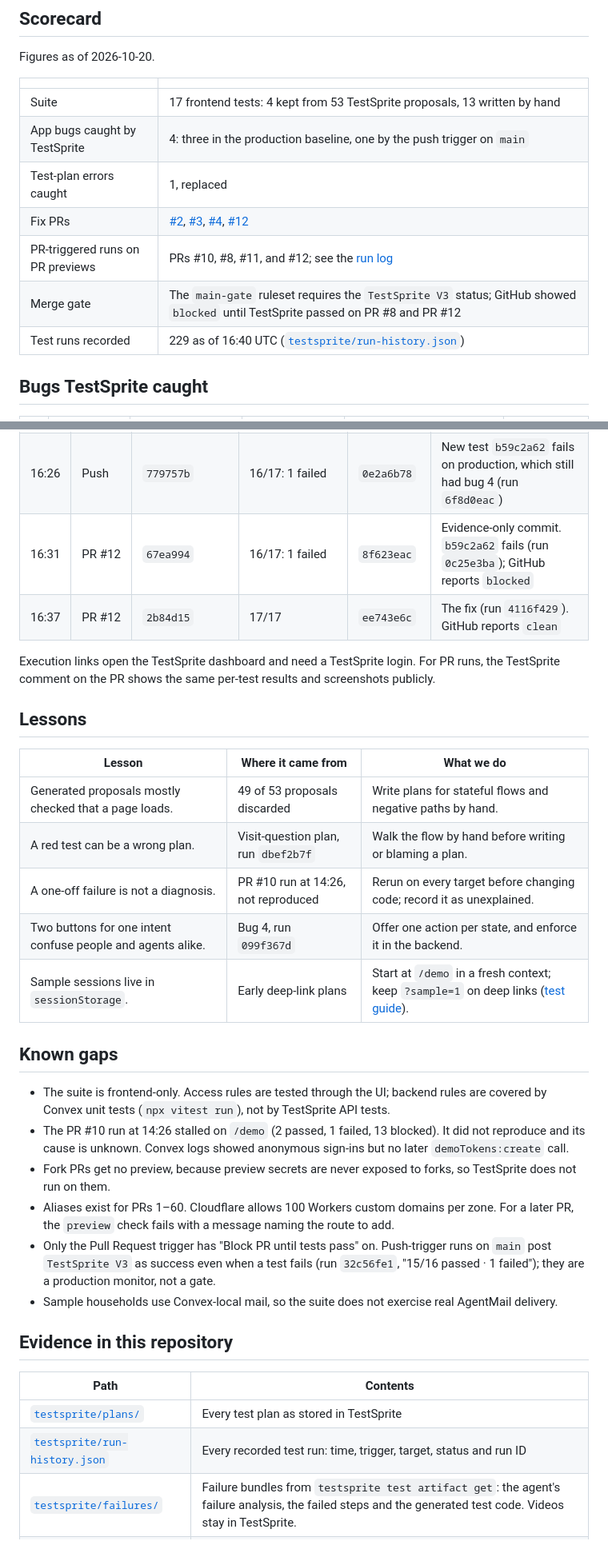
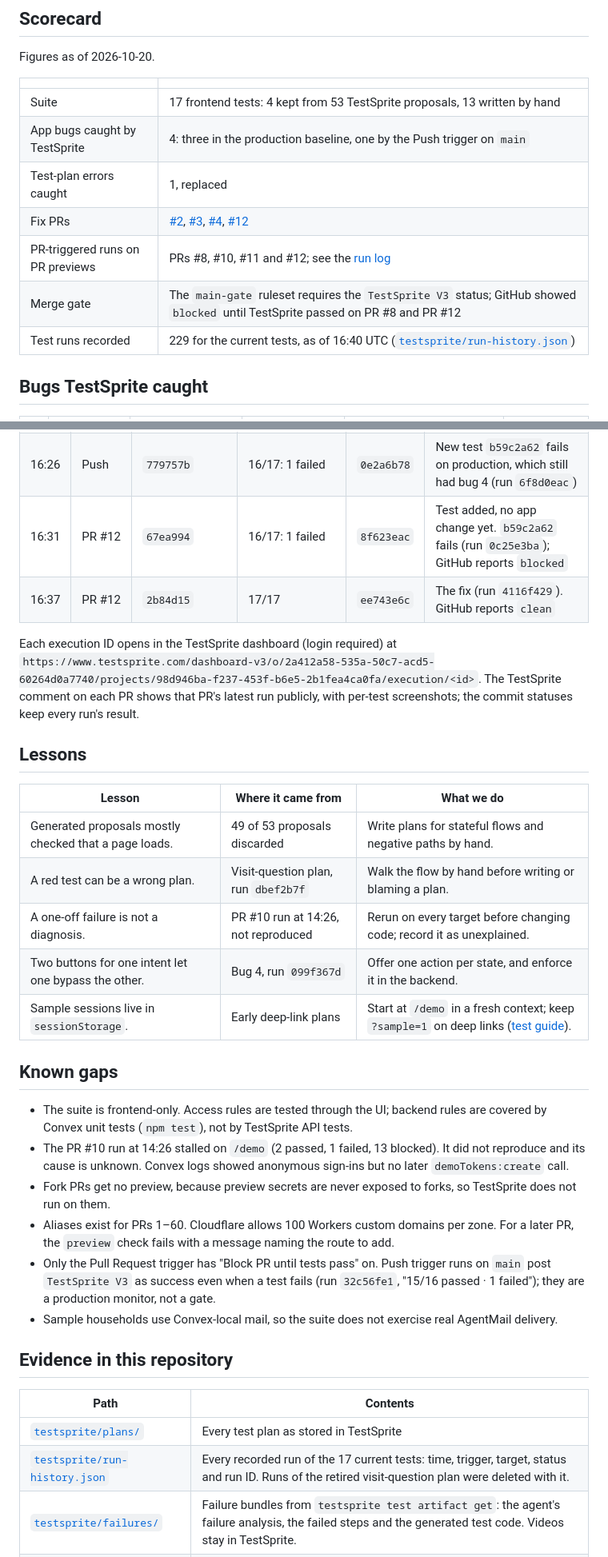
Before and after one commit to Satianurag/handoff, a Markdown page: LOOP.md, 2 parts joined by grey strips. Shown at 80% size. Rendered like a GitHub page.

```diff
--- a/LOOP.md
+++ b/LOOP.md
@@ -15,12 +15,12 @@ Figures as of 2026-10-20.
 | | |
 |---|---|
 | Suite | 17 frontend tests: 4 kept from 53 TestSprite proposals, 13 written by hand |
-| App bugs caught by TestSprite | 4: three in the production baseline, one by the push trigger on `main` |
+| App bugs caught by TestSprite | 4: three in the production baseline, one by the Push trigger on `main` |
 | Test-plan errors caught | 1, replaced |
 | Fix PRs | [#2](https://github.com/Satianurag/handoff/pull/2), [#3](https://github.com/Satianurag/handoff/pull/3), [#4](https://github.com/Satianurag/handoff/pull/4), [#12](https://github.com/Satianurag/handoff/pull/12) |
-| PR-triggered runs on PR previews | PRs #10, #8, #11, and #12; see the [run log](#run-log) |
+| PR-triggered runs on PR previews | PRs #8, #10, #11 and #12; see the [run log](#run-log) |
 | Merge gate | The `main-gate` ruleset requires the `TestSprite V3` status; GitHub showed `blocked` until TestSprite passed on PR #8 and PR #12 |
-| Test runs recorded | 229 as of 16:40 UTC ([`testsprite/run-history.json`](testsprite/run-history.json)) |
+| Test runs recorded | 229 for the current tests, as of 16:40 UTC ([`testsprite/run-history.json`](testsprite/run-history.json)) |
 
 ## Bugs TestSprite caught
 
@@ -64,10 +64,10 @@ All times are UTC on 2026-10-20. "CLI" is `testsprite test run`. "PR" is the Git
 | 15:50 | Push | `5bf6aee` | 16/16 | `111bbaaa` | |
 | 16:20 | PR #11 | `779757b` | 16/16 | `53954151` | Pipeline hardening |
 | 16:26 | Push | `779757b` | 16/17: 1 failed | `0e2a6b78` | New test `b59c2a62` fails on production, which still had bug 4 (run `6f8d0eac`) |
-| 16:31 | PR #12 | `67ea994` | 16/17: 1 failed | `8f623eac` | Evidence-only commit. `b59c2a62` fails (run `0c25e3ba`); GitHub reports `blocked` |
+| 16:31 | PR #12 | `67ea994` | 16/17: 1 failed | `8f623eac` | Test added, no app change yet. `b59c2a62` fails (run `0c25e3ba`); GitHub reports `blocked` |
 | 16:37 | PR #12 | `2b84d15` | 17/17 | `ee743e6c` | The fix (run `4116f429`). GitHub reports `clean` |
 
-Execution links open the TestSprite dashboard and need a TestSprite login. For PR runs, the TestSprite comment on the PR shows the same per-test results and screenshots publicly.
+Each execution ID opens in the TestSprite dashboard (login required) at `https://www.testsprite.com/dashboard-v3/o/2a412a58-535a-50c7-acd5-60264d0a7740/projects/98d946ba-f237-453f-b6e5-2b1fea4ca0fa/execution/<id>`. The TestSprite comment on each PR shows that PR's latest run publicly, with per-test screenshots; the commit statuses keep every run's result.
 
 ## Lessons
 
@@ -76,16 +76,16 @@ Execution links open the TestSprite dashboard and need a TestSprite login. For P
 | Generated proposals mostly checked that a page loads. | 49 of 53 proposals discarded | Write plans for stateful flows and negative paths by hand. |
 | A red test can be a wrong plan. | Visit-question plan, run `dbef2b7f` | Walk the flow by hand before writing or blaming a plan. |
 | A one-off failure is not a diagnosis. | PR #10 run at 14:26, not reproduced | Rerun on every target before changing code; record it as unexplained. |
-| Two buttons for one intent confuse people and agents alike. | Bug 4, run `099f367d` | Offer one action per state, and enforce it in the backend. |
+| Two buttons for one intent let one bypass the other. | Bug 4, run `099f367d` | Offer one action per state, and enforce it in the backend. |
 | Sample sessions live in `sessionStorage`. | Early deep-link plans | Start at `/demo` in a fresh context; keep `?sample=1` on deep links ([test guide](testsprite/test-guide.md)). |
 
 ## Known gaps
 
-- The suite is frontend-only. Access rules are tested through the UI; backend rules are covered by Convex unit tests (`npx vitest run`), not by TestSprite API tests.
+- The suite is frontend-only. Access rules are tested through the UI; backend rules are covered by Convex unit tests (`npm test`), not by TestSprite API tests.
 - The PR #10 run at 14:26 stalled on `/demo` (2 passed, 1 failed, 13 blocked). It did not reproduce and its cause is unknown. Convex logs showed anonymous sign-ins but no later `demoTokens:create` call.
 - Fork PRs get no preview, because preview secrets are never exposed to forks, so TestSprite does not run on them.
 - Aliases exist for PRs 1–60. Cloudflare allows 100 Workers custom domains per zone. For a later PR, the `preview` check fails with a message naming the route to add.
-- Only the Pull Request trigger has "Block PR until tests pass" on. Push-trigger runs on `main` post `TestSprite V3` as success even when a test fails (run `32c56fe1`, "15/16 passed · 1 failed"); they are a production monitor, not a gate.
+- Only the Pull Request trigger has "Block PR until tests pass" on. Push trigger runs on `main` post `TestSprite V3` as success even when a test fails (run `32c56fe1`, "15/16 passed · 1 failed"); they are a production monitor, not a gate.
 - Sample households use Convex-local mail, so the suite does not exercise real AgentMail delivery.
 
 ## Evidence in this repository
@@ -93,6 +93,6 @@ Execution links open the TestSprite dashboard and need a TestSprite login. For P
 | Path | Contents |
 |---|---|
 | [`testsprite/plans/`](testsprite/plans/) | Every test plan as stored in TestSprite |
-| [`testsprite/run-history.json`](testsprite/run-history.json) | Every recorded test run: time, trigger, target, status and run ID |
+| [`testsprite/run-history.json`](testsprite/run-history.json) | Every recorded run of the 17 current tests: time, trigger, target, status and run ID. Runs of the retired visit-question plan were deleted with it. |
 | [`testsprite/failures/`](testsprite/failures/) | Failure bundles from `testsprite test artifact get`: the agent's failure analysis, the failed steps and the generated test code. Videos stay in TestSprite. |
 | [`testsprite/test-guide.md`](testsprite/test-guide.md) | The guide every test follows |
```
Also changed, not shown: other parts of LOOP.md (+2 -2 lines), README.md (+6 -7 lines), docs/testsprite-convex-recipe.md (+10 -10 lines).
